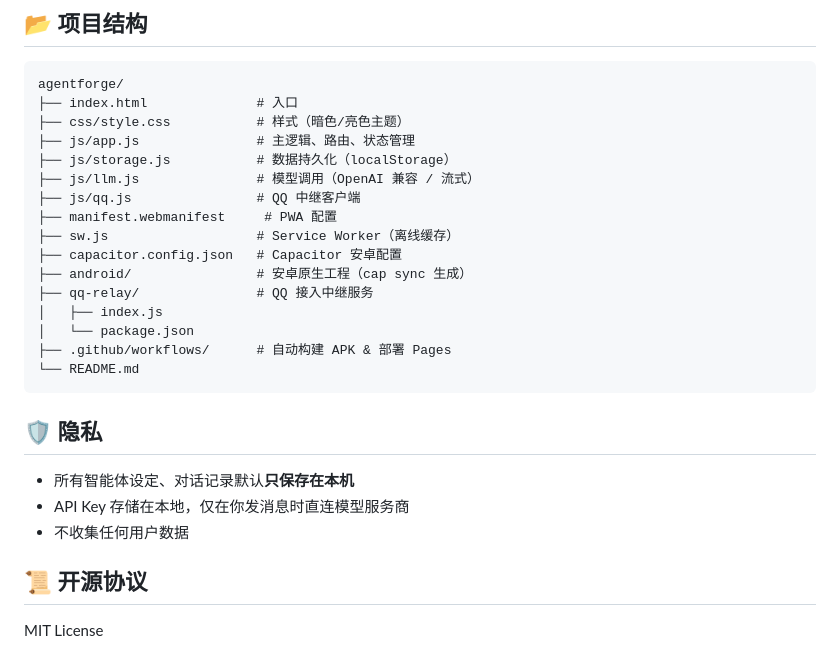
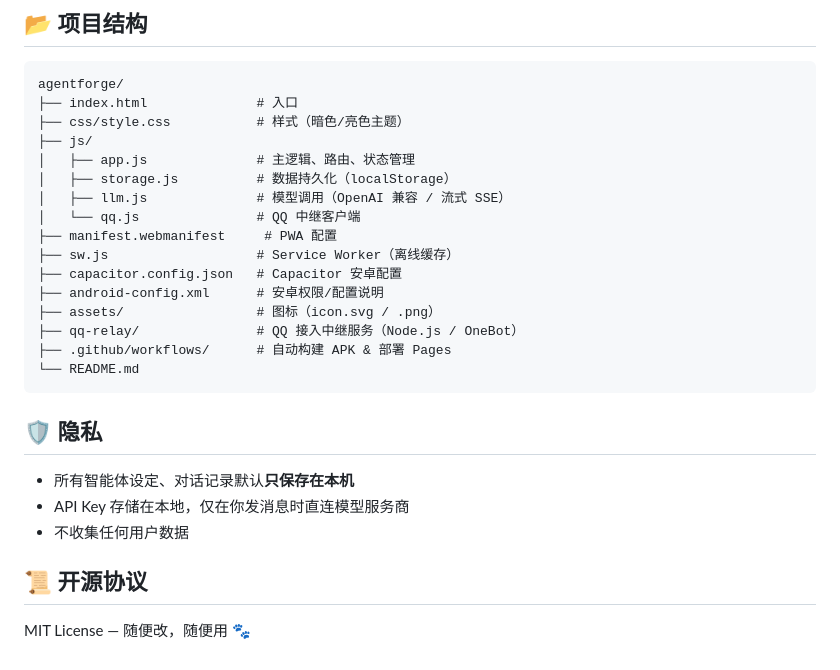
Before and after one commit to excuse-2580/agentforge, a Markdown page: README.md, the part around one of its changes. Rendered like a GitHub page.

````diff
--- a/README.md
+++ b/README.md
@@ -84,17 +108,17 @@ App 通过 **OpenAI 兼容端点** 对接本地模型：
 agentforge/
 ├── index.html              # 入口
 ├── css/style.css           # 样式（暗色/亮色主题）
-├── js/app.js               # 主逻辑、路由、状态管理
-├── js/storage.js           # 数据持久化（localStorage）
-├── js/llm.js               # 模型调用（OpenAI 兼容 / 流式）
-├── js/qq.js                # QQ 中继客户端
+├── js/
+│   ├── app.js              # 主逻辑、路由、状态管理
+│   ├── storage.js          # 数据持久化（localStorage）
+│   ├── llm.js              # 模型调用（OpenAI 兼容 / 流式 SSE）
+│   └── qq.js               # QQ 中继客户端
 ├── manifest.webmanifest     # PWA 配置
 ├── sw.js                   # Service Worker（离线缓存）
 ├── capacitor.config.json   # Capacitor 安卓配置
-├── android/                # 安卓原生工程（cap sync 生成）
-├── qq-relay/               # QQ 接入中继服务
-│   ├── index.js
-│   └── package.json
+├── android-config.xml      # 安卓权限/配置说明
+├── assets/                 # 图标（icon.svg / .png）
+├── qq-relay/               # QQ 接入中继服务（Node.js / OneBot）
 ├── .github/workflows/      # 自动构建 APK & 部署 Pages
 └── README.md
 ```
@@ -107,4 +131,4 @@ agentforge/
 
 ## 📜 开源协议
 
-MIT License
+MIT License — 随便改，随便用 🐾
````
Also changed, not shown: other parts of README.md (+33 -9 lines).
